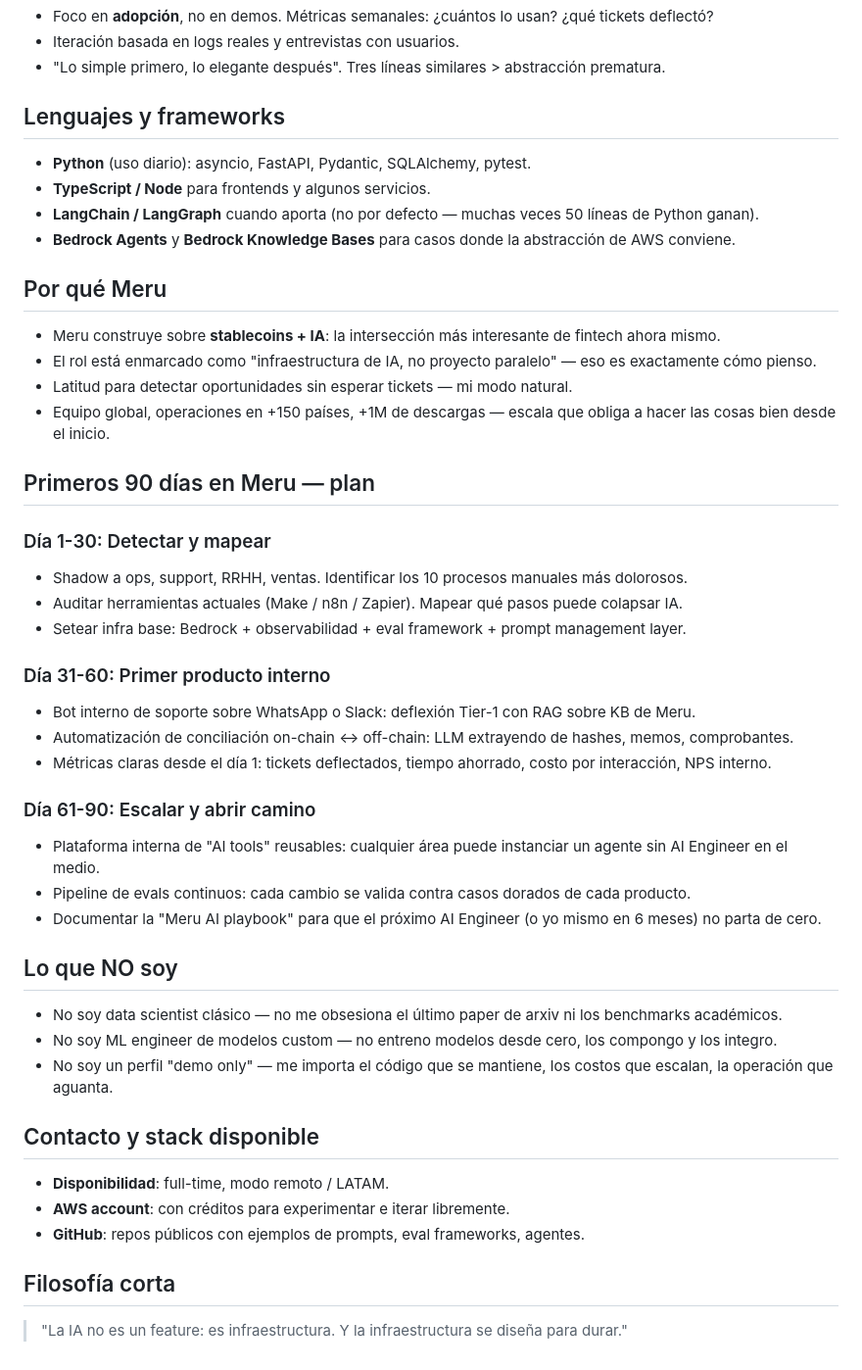
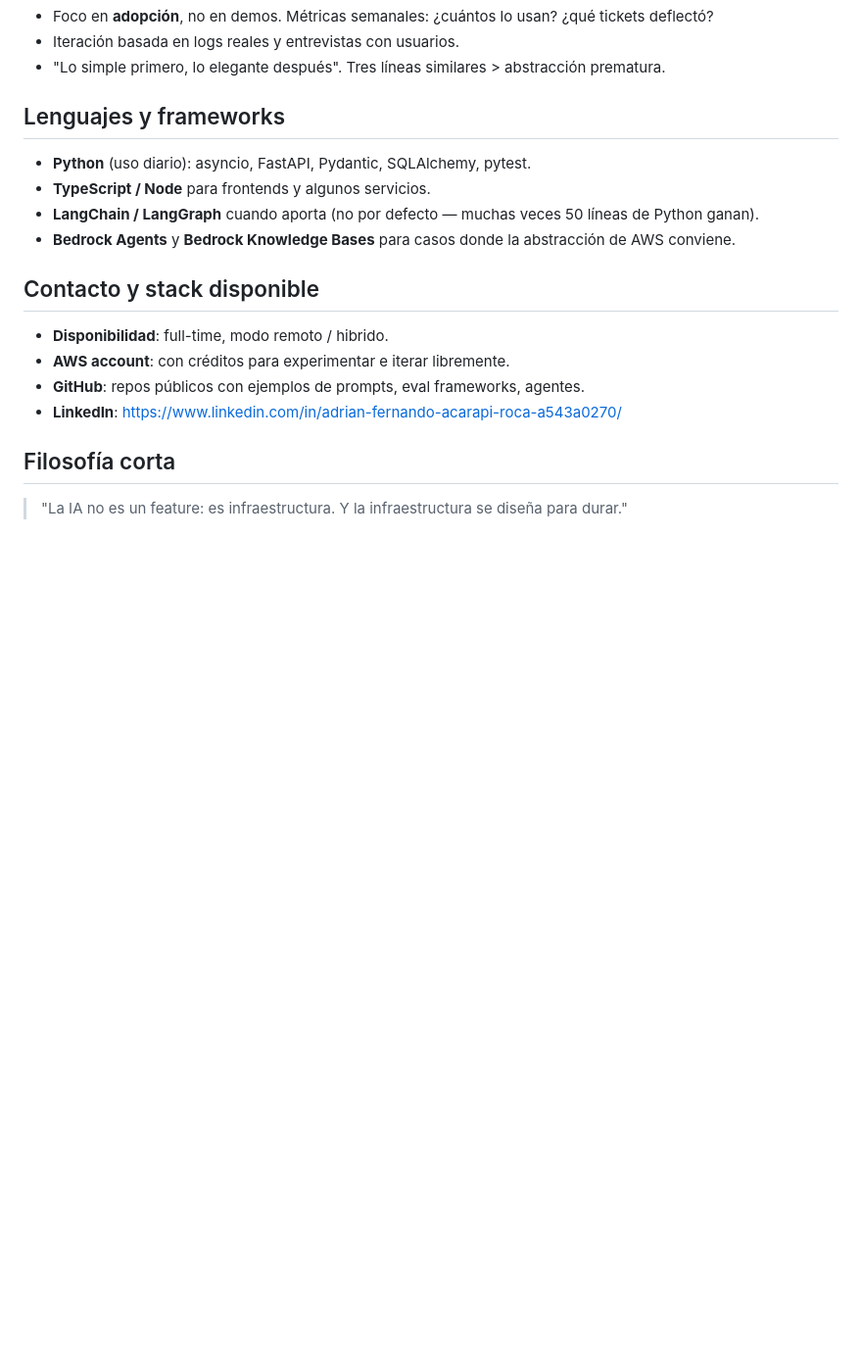
Before and after one commit to FerFisX/portafolio-FerFisX, a Markdown page: backend/knowledge_base/adrian_profile.md, the part around the change. Shown at 98% size. GitHub-like rendering; blank space fills up the shorter version.

Commit message:
Update profile

```diff
--- a/backend/knowledge_base/adrian_profile.md
+++ b/backend/knowledge_base/adrian_profile.md
@@ -68,40 +68,13 @@ Soy AI Engineer enfocado en **llevar IA a producción real**, no en construir no
 - **LangChain / LangGraph** cuando aporta (no por defecto — muchas veces 50 líneas de Python ganan).
 - **Bedrock Agents** y **Bedrock Knowledge Bases** para casos donde la abstracción de AWS conviene.
 
-## Por qué Meru
-
-- Meru construye sobre **stablecoins + IA**: la intersección más interesante de fintech ahora mismo.
-- El rol está enmarcado como "infraestructura de IA, no proyecto paralelo" — eso es exactamente cómo pienso.
-- Latitud para detectar oportunidades sin esperar tickets — mi modo natural.
-- Equipo global, operaciones en +150 países, +1M de descargas — escala que obliga a hacer las cosas bien desde el inicio.
-
-## Primeros 90 días en Meru — plan
-
-### Día 1-30: Detectar y mapear
-- Shadow a ops, support, RRHH, ventas. Identificar los 10 procesos manuales más dolorosos.
-- Auditar herramientas actuales (Make / n8n / Zapier). Mapear qué pasos puede colapsar IA.
-- Setear infra base: Bedrock + observabilidad + eval framework + prompt management layer.
-
-### Día 31-60: Primer producto interno
-- Bot interno de soporte sobre WhatsApp o Slack: deflexión Tier-1 con RAG sobre KB de Meru.
-- Automatización de conciliación on-chain ↔ off-chain: LLM extrayendo de hashes, memos, comprobantes.
-- Métricas claras desde el día 1: tickets deflectados, tiempo ahorrado, costo por interacción, NPS interno.
-
-### Día 61-90: Escalar y abrir camino
-- Plataforma interna de "AI tools" reusables: cualquier área puede instanciar un agente sin AI Engineer en el medio.
-- Pipeline de evals continuos: cada cambio se valida contra casos dorados de cada producto.
-- Documentar la "Meru AI playbook" para que el próximo AI Engineer (o yo mismo en 6 meses) no parta de cero.
-
-## Lo que NO soy
-- No soy data scientist clásico — no me obsesiona el último paper de arxiv ni los benchmarks académicos.
-- No soy ML engineer de modelos custom — no entreno modelos desde cero, los compongo y los integro.
-- No soy un perfil "demo only" — me importa el código que se mantiene, los costos que escalan, la operación que aguanta.
 
 ## Contacto y stack disponible
 
-- **Disponibilidad**: full-time, modo remoto / LATAM.
+- **Disponibilidad**: full-time, modo remoto / hibrido.
 - **AWS account**: con créditos para experimentar e iterar libremente.
 - **GitHub**: repos públicos con ejemplos de prompts, eval frameworks, agentes.
+- **LinkedIn**: https://www.linkedin.com/in/adrian-fernando-acarapi-roca-a543a0270/
 
 ## Filosofía corta
 
```
